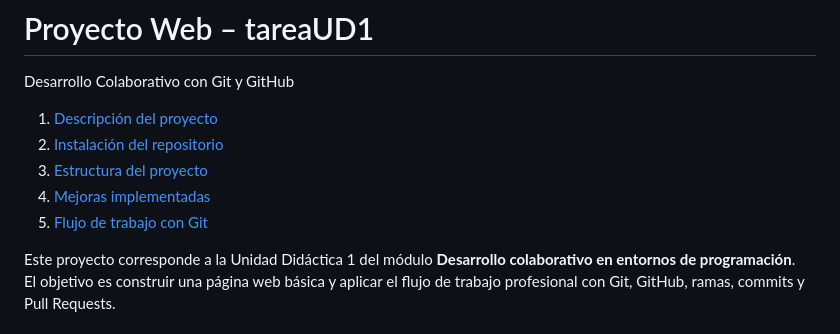
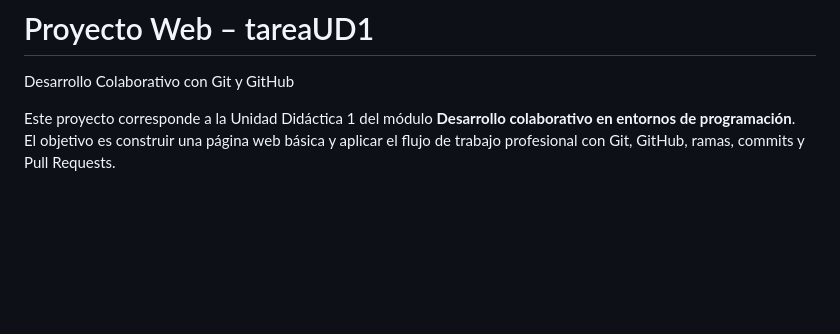
Before and after one commit to alejo7774/tareaUD1, a Markdown page: README.md, the part around the change printed below. Drawn GitHub-style; blank space fills up the shorter version.

Commit message:
Refactor README for improved formatting
Updated README formatting and structure for clarity.

```diff
--- a/README.md
+++ b/README.md
@@ -1,10 +1,5 @@
 # Proyecto Web – tareaUD1
 Desarrollo Colaborativo con Git y GitHub
-1. [Descripción del proyecto](#descripcion-del-proyecto)
-2. [Instalación del repositorio](#instalacoón-del-repositorio)
-3. [Estructura del proyecto](#estructura-del-proyecto)
-4. [Mejoras implementadas](#mejoras-implementadas)
-5. [Flujo de trabajo con Git](#flujo-de-trabajo-con-git)
 
 Este proyecto corresponde a la Unidad Didáctica 1 del módulo **Desarrollo colaborativo en entornos de programación**.
 El objetivo es construir una página web básica y aplicar el flujo de trabajo profesional con Git, GitHub, ramas, commits y Pull Requests.
```
Also changed, not shown: other parts of README.md (+2 -2 lines).
